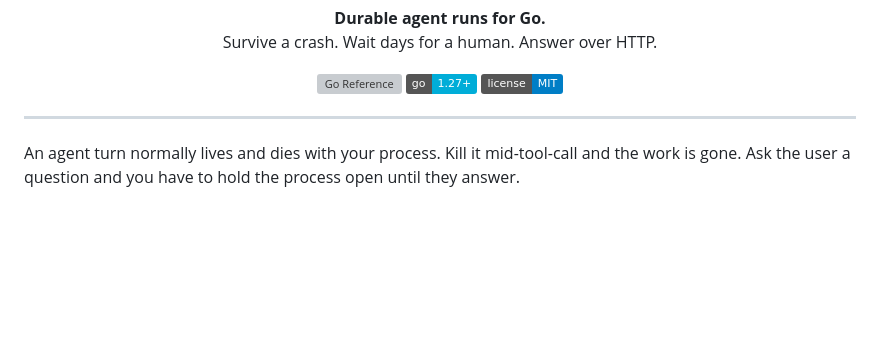
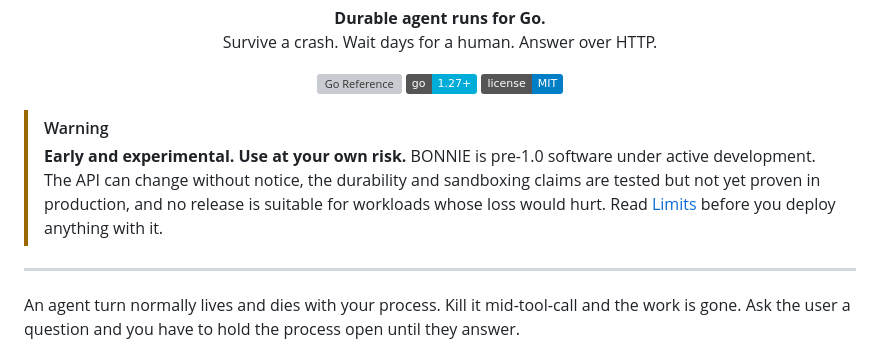
Before and after one commit to mark3labs/bonnie, a Markdown page: README.md, the part around the change. GitHub-like rendering; badges without logos; blank space fills up the shorter version; grey boxes are pictures that could not be loaded.

Commit message:
docs: readme experimental warning and changelog for 0.3.0

```diff
--- a/README.md
+++ b/README.md
@@ -14,6 +14,13 @@
   <a href="https://go.dev/dl/"><img src="https://img.shields.io/badge/go-1.27%2B-00ADD8" alt="Go 1.27+"></a>
   <a href="LICENSE"><img src="https://img.shields.io/badge/license-MIT-blue" alt="MIT"></a>
 </p>
+
+> [!WARNING]
+> **Early and experimental. Use at your own risk.** BONNIE is pre-1.0
+> software under active development. The API can change without notice,
+> the durability and sandboxing claims are tested but not yet proven in
+> production, and no release is suitable for workloads whose loss would
+> hurt. Read [Limits](#limits) before you deploy anything with it.
 
 ---
 
```
Also changed, not shown: CHANGELOG.md (+32 -0 lines).
